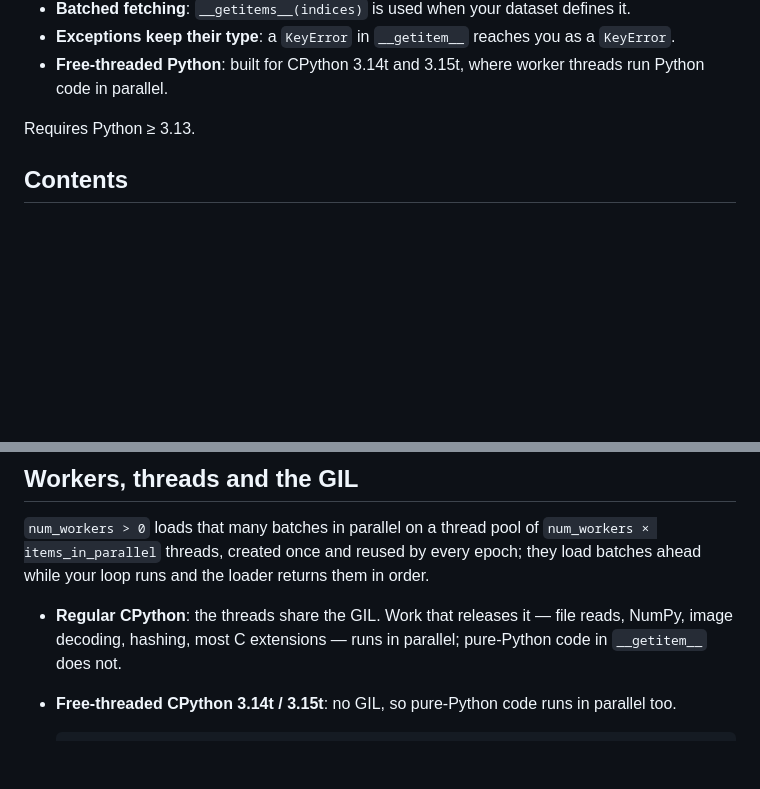
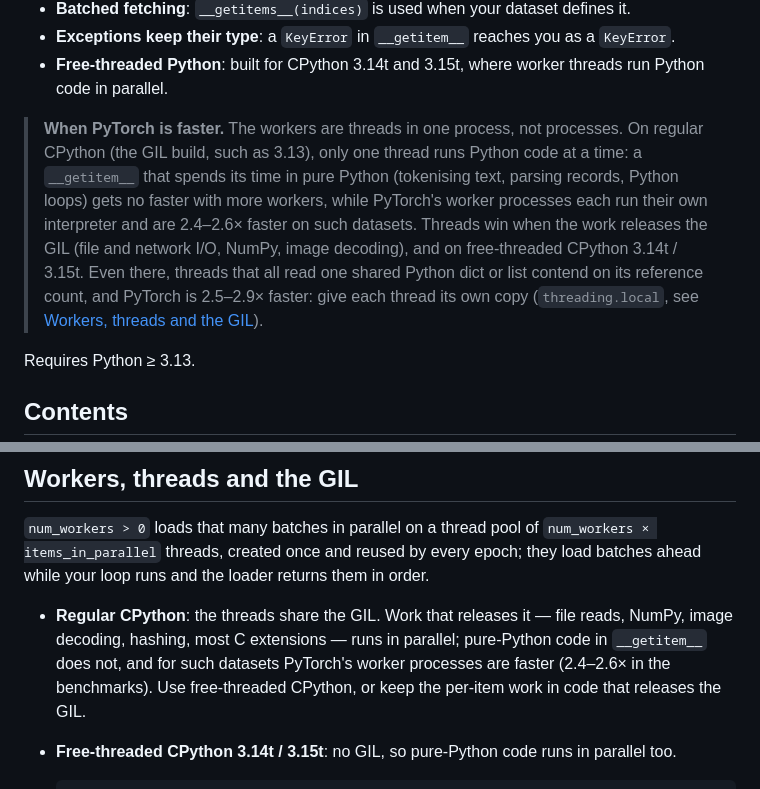
Before and after one commit to AzHicham/dataloader-rs, a Markdown page: python/README.md, 2 parts joined by grey strips. Rendered like a GitHub page; blank space fills up the shorter version.

````diff
--- a/python/README.md
+++ b/python/README.md
@@ -14,6 +14,16 @@ Python — with no PyTorch dependency.
 - **Exceptions keep their type**: a `KeyError` in `__getitem__` reaches you as a `KeyError`.
 - **Free-threaded Python**: built for CPython 3.14t and 3.15t, where worker threads run Python
   code in parallel.
+
+> **When PyTorch is faster.** The workers are threads in one process, not processes. On regular
+> CPython (the GIL build, such as 3.13), only one thread runs Python code at a time: a
+> `__getitem__` that spends its time in pure Python (tokenising text, parsing records, Python
+> loops) gets no faster with more workers, while PyTorch's worker processes each run their own
+> interpreter and are 2.4–2.6× faster on such datasets. Threads win when the work releases the
+> GIL (file and network I/O, NumPy, image decoding), and on free-threaded CPython 3.14t / 3.15t.
+> Even there, threads that all read one shared Python dict or list contend on its reference
+> count, and PyTorch is 2.5–2.9× faster: give each thread its own copy (`threading.local`, see
+> [Workers, threads and the GIL](#workers-threads-and-the-gil)).
 
 Requires Python ≥ 3.13.
 
@@ -168,7 +178,9 @@ batches ahead while your loop runs and the loader returns them in order.
 
 - **Regular CPython**: the threads share the GIL. Work that releases it — file reads, NumPy,
   image decoding, hashing, most C extensions — runs in parallel; pure-Python code in
-  `__getitem__` does not.
+  `__getitem__` does not, and for such datasets PyTorch's worker processes are faster (2.4–2.6×
+  in the benchmarks). Use free-threaded CPython, or keep the per-item work in code that releases
+  the GIL.
 - **Free-threaded CPython 3.14t / 3.15t**: no GIL, so pure-Python code runs in parallel too.
 
   ```bash
````
Also changed, not shown: BENCH.md (+9 -0 lines), README.md (+10 -0 lines).
